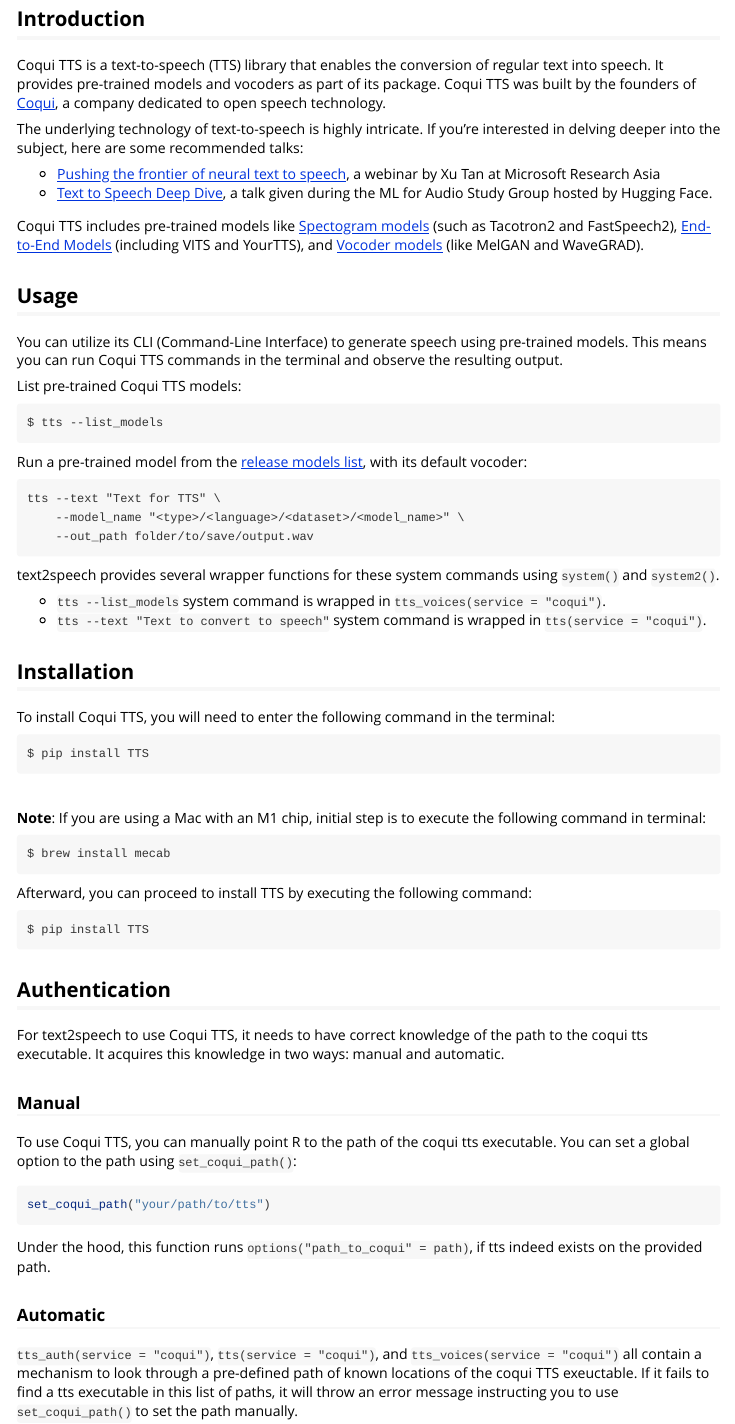
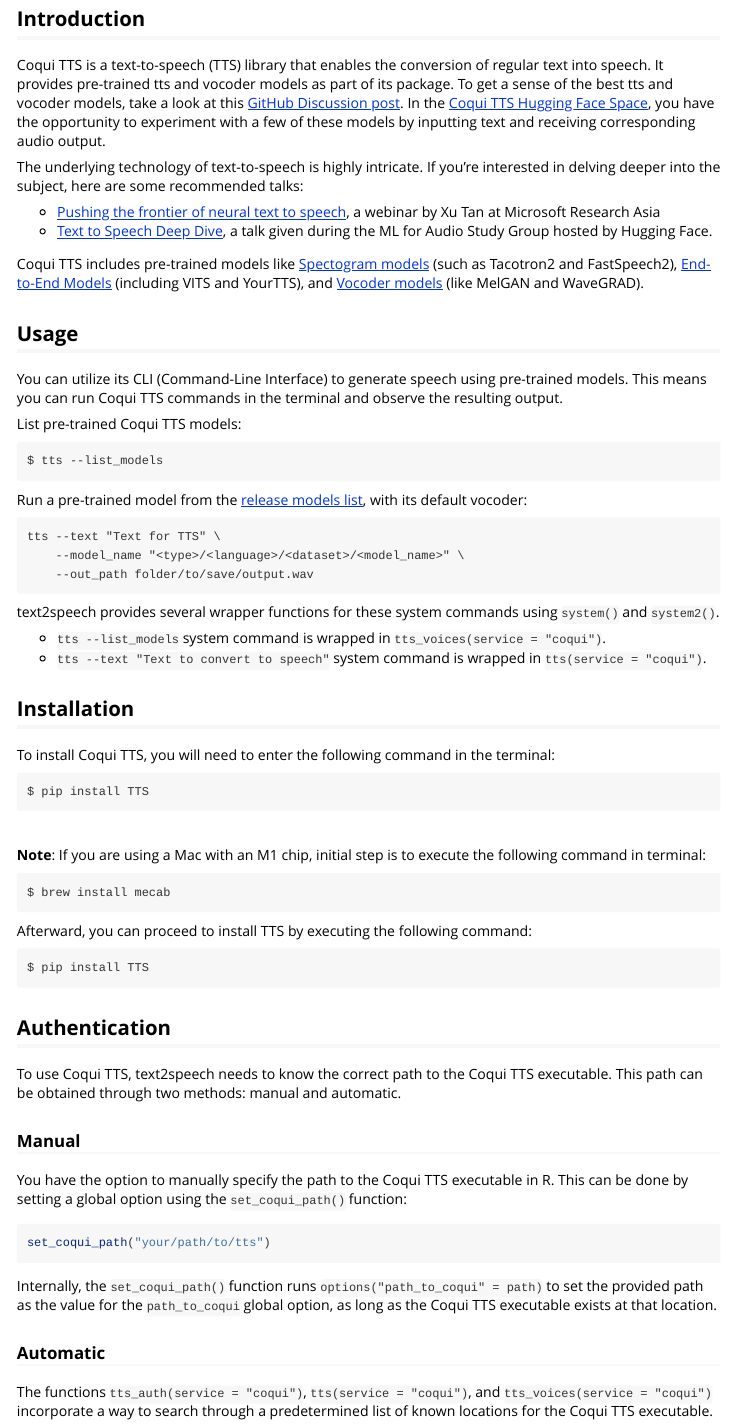
Before and after one commit to jhudsl/text2speech, an R Markdown document (vignettes/coqui-tts.Rmd): the page in a window 1100 px wide, from 140 px down. Rendered offline with R 4.5, knitr and Pandoc, with nearby package versions; some code elsewhere in the file could not run offline.

Commit message:
Edit the "Authentication" section

````diff
--- a/vignettes/coqui-tts.Rmd
+++ b/vignettes/coqui-tts.Rmd
@@ -20,7 +20,8 @@
 
 ## Introduction
 
-Coqui TTS is a text-to-speech (TTS) library that enables the conversion of regular text into speech. It provides pre-trained models and vocoders as part of its package. Coqui TTS was built by the founders of [Coqui](https://coqui.ai/), a company dedicated to open speech technology.
+Coqui TTS is a text-to-speech (TTS) library that enables the conversion of regular text into speech. It provides pre-trained tts and vocoder models as part of its package. To get a sense of the best tts and vocoder models, take a look at this [GitHub Discussion post](https://github.com/coqui-ai/TTS/discussions/1891). In the [Coqui TTS Hugging Face Space](https://huggingface.co/spaces/coqui/CoquiTTS), you have the opportunity to experiment with a few of these models by inputting text and receiving corresponding audio output.
+
 
 The underlying technology of text-to-speech is highly intricate. If you're interested in delving deeper into the subject, here are some recommended talks:
 
@@ -76,21 +77,21 @@
 
 ## Authentication
 
-For text2speech to use Coqui TTS, it needs to have correct knowledge of the path to the coqui tts executable. It acquires this knowledge in two ways: manual and automatic.
+To use Coqui TTS, text2speech needs to know the correct path to the Coqui TTS executable. This path can be obtained through two methods: manual and automatic.
 
 ### Manual
 
-To use Coqui TTS, you can manually point R to the path of the coqui tts executable. You can set a global option to the path using `set_coqui_path()`:
+You have the option to manually specify the path to the Coqui TTS executable in R. This can be done by setting a global option using the `set_coqui_path()` function:
 
 ```{r, eval = FALSE}
 set_coqui_path("your/path/to/tts")
 ```
 
-Under the hood, this function runs `options("path_to_coqui" = path)`, if tts indeed exists on the provided path.
+Internally, the `set_coqui_path()` function runs `options("path_to_coqui" = path)` to set the provided path as the value for the `path_to_coqui` global option, as long as the Coqui TTS executable exists at that location.
 
 ### Automatic
 
-`tts_auth(service = "coqui")`, `tts(service = "coqui")`, and `tts_voices(service = "coqui")` all contain a mechanism to look through a pre-defined path of known locations of the coqui TTS exeuctable. If it fails to find a tts executable in this list of paths, it will throw an error message instructing you to use `set_coqui_path()` to set the path manually.
+The functions `tts_auth(service = "coqui")`, `tts(service = "coqui")`, and `tts_voices(service = "coqui")` incorporate a way to search through a predetermined list of known locations for the Coqui TTS executable. If none of these paths yield a valid TTS executable, an error message will be generated, directing you to use `set_coqui_path()` to manually set the correct path.
 
 
 ## List Voices
````
